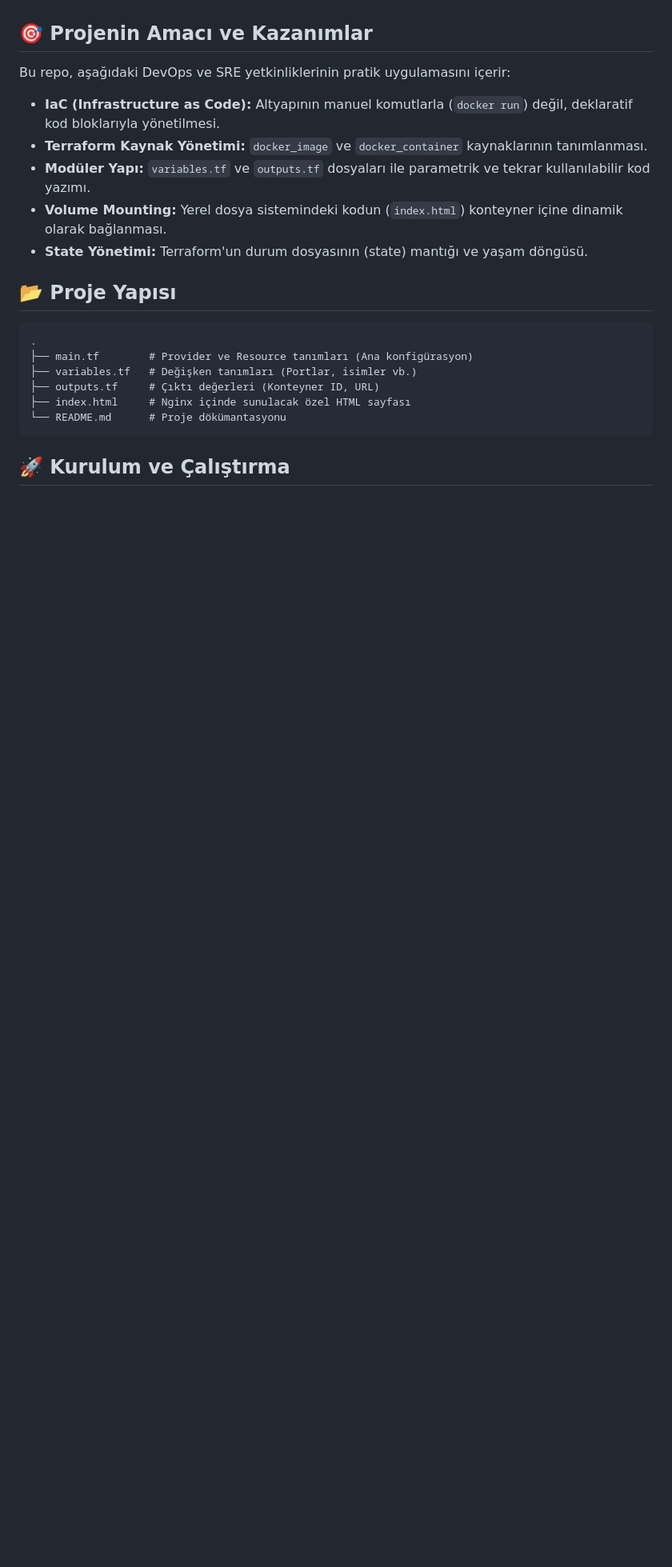
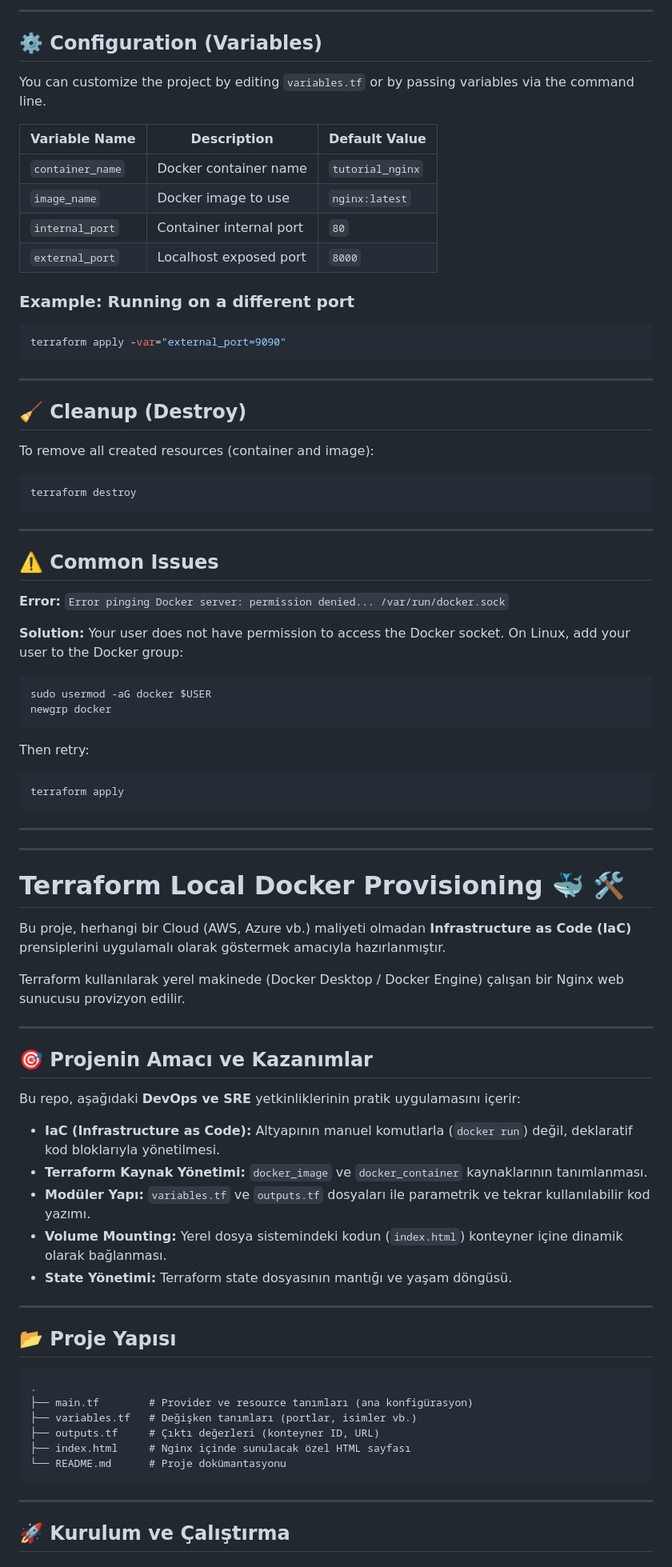
Before and after one commit to imbilalyilmaz/terraform-local-docker, a Markdown page: README.md, the part around one of its changes. Shown at 80% size. GitHub-like rendering; blank space fills up the shorter version.

Commit message:
Translate README.md from Turkish to English
Translated project documentation from Turkish to English for better accessibility.

````diff
--- a/README.md
+++ b/README.md
@@ -6,24 +79,89 @@ Terraform kullanılarak yerel makinede (Docker Desktop/Engine) çalışan bir Ng
+---
+
+## ⚙️ Configuration (Variables)
+
+You can customize the project by editing `variables.tf` or by passing variables via the command line.
+
+| Variable Name    | Description             | Default Value    |
+| ---------------- | ----------------------- | ---------------- |
+| `container_name` | Docker container name   | `tutorial_nginx` |
+| `image_name`     | Docker image to use     | `nginx:latest`   |
+| `internal_port`  | Container internal port | `80`             |
+| `external_port`  | Localhost exposed port  | `8000`           |
+
+### Example: Running on a different port
+
+```bash
+terraform apply -var="external_port=9090"
+```
+
+---
+
+## 🧹 Cleanup (Destroy)
+
+To remove all created resources (container and image):
+
+```bash
+terraform destroy
+```
+
+---
+
+## ⚠️ Common Issues
+
+**Error:**
+`Error pinging Docker server: permission denied... /var/run/docker.sock`
+
+**Solution:**
+Your user does not have permission to access the Docker socket. On Linux, add your user to the Docker group:
+
+```bash
+sudo usermod -aG docker $USER
+newgrp docker
+```
+
+Then retry:
+
+```bash
+terraform apply
+```
+
+---
+
+---
+
+# Terraform Local Docker Provisioning 🐳 🛠️
+
+Bu proje, herhangi bir Cloud (AWS, Azure vb.) maliyeti olmadan **Infrastructure as Code (IaC)** prensiplerini uygulamalı olarak göstermek amacıyla hazırlanmıştır.
+
+Terraform kullanılarak yerel makinede (Docker Desktop / Docker Engine) çalışan bir Nginx web sunucusu provizyon edilir.
+
+---
 
 ## 🎯 Projenin Amacı ve Kazanımlar
 
-Bu repo, aşağıdaki DevOps ve SRE yetkinliklerinin pratik uygulamasını içerir:
+Bu repo, aşağıdaki **DevOps ve SRE** yetkinliklerinin pratik uygulamasını içerir:
 
 * **IaC (Infrastructure as Code):** Altyapının manuel komutlarla (`docker run`) değil, deklaratif kod bloklarıyla yönetilmesi.
 * **Terraform Kaynak Yönetimi:** `docker_image` ve `docker_container` kaynaklarının tanımlanması.
 * **Modüler Yapı:** `variables.tf` ve `outputs.tf` dosyaları ile parametrik ve tekrar kullanılabilir kod yazımı.
 * **Volume Mounting:** Yerel dosya sistemindeki kodun (`index.html`) konteyner içine dinamik olarak bağlanması.
-* **State Yönetimi:** Terraform'un durum dosyasının (state) mantığı ve yaşam döngüsü.
+* **State Yönetimi:** Terraform state dosyasının mantığı ve yaşam döngüsü.
+
+---
 
 ## 📂 Proje Yapısı
 
 ```text
 .
-├── main.tf        # Provider ve Resource tanımları (Ana konfigürasyon)
-├── variables.tf   # Değişken tanımları (Portlar, isimler vb.)
-├── outputs.tf     # Çıktı değerleri (Konteyner ID, URL)
+├── main.tf        # Provider ve resource tanımları (ana konfigürasyon)
+├── variables.tf   # Değişken tanımları (portlar, isimler vb.)
+├── outputs.tf     # Çıktı değerleri (konteyner ID, URL)
 ├── index.html     # Nginx içinde sunulacak özel HTML sayfası
-└── README.md      # Proje dökümantasyonu
+└── README.md      # Proje dokümantasyonu
 ```
+
+---
 
 ## 🚀 Kurulum ve Çalıştırma
 
````
Also changed, not shown: other parts of README.md (+111 -23 lines).
